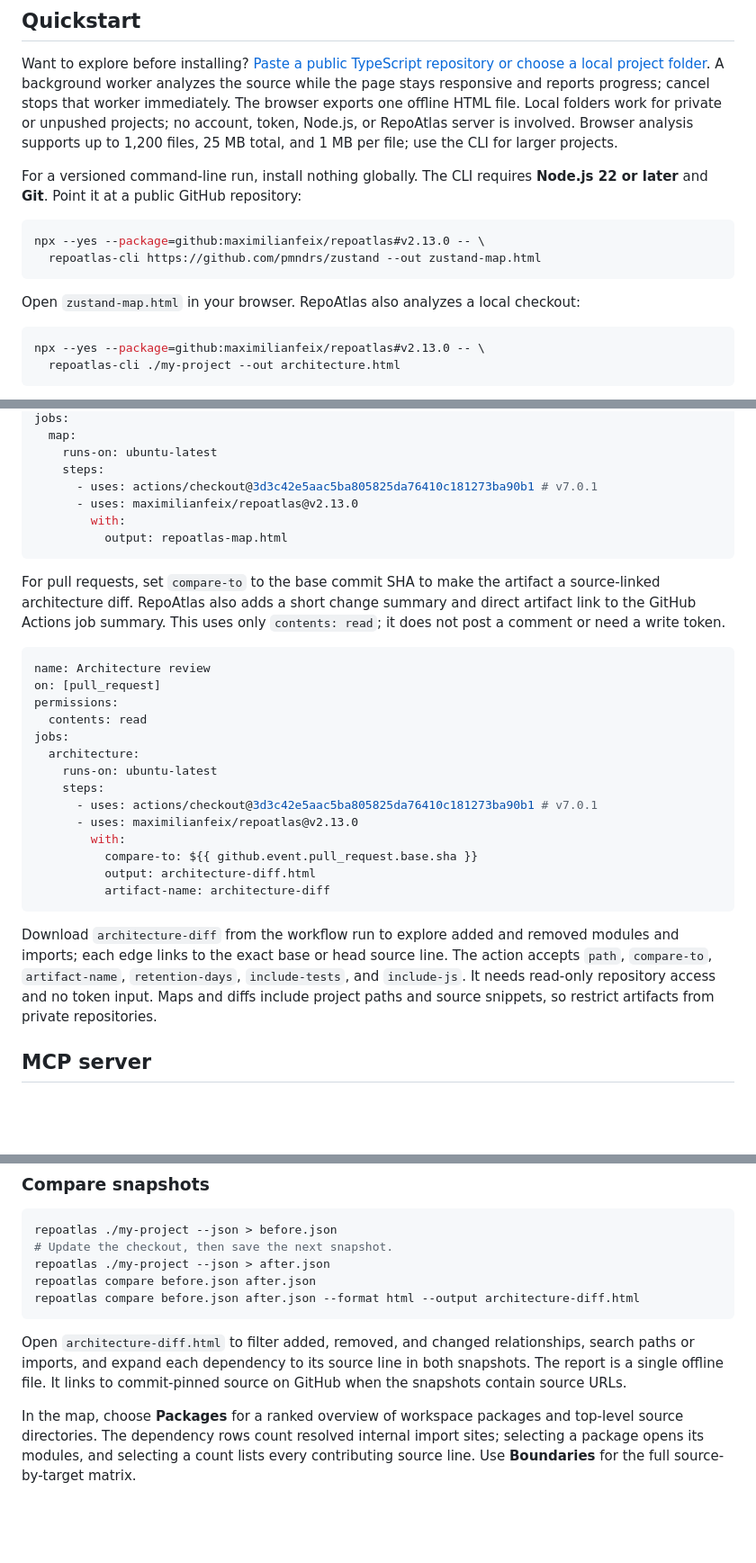
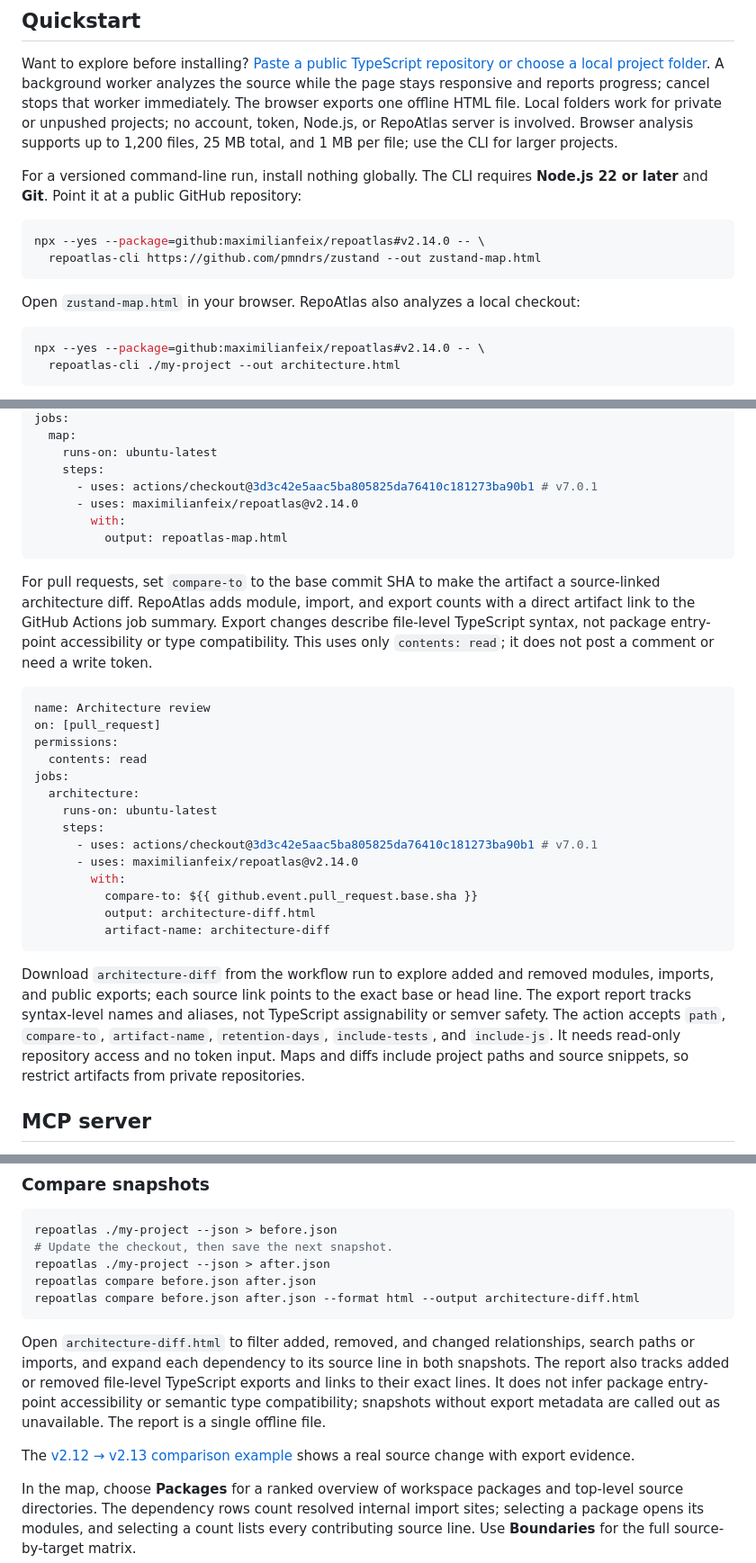
Before and after one commit to maximilianfeix/repoatlas, a Markdown page: README.md, 3 parts joined by grey strips. Shown at 90% size. Rendered like a GitHub page; blank space fills up the shorter version.

Commit message:
Compare TypeScript export surfaces in architecture diffs (#99)

````diff
--- a/README.md
+++ b/README.md
@@ -69,14 +69,14 @@ Want to explore before installing? [Paste a public TypeScript repository or choo
 For a versioned command-line run, install nothing globally. The CLI requires **Node.js 22 or later** and **Git**. Point it at a public GitHub repository:
 
 ```sh
-npx --yes --package=github:maximilianfeix/repoatlas#v2.13.0 -- \
+npx --yes --package=github:maximilianfeix/repoatlas#v2.14.0 -- \
   repoatlas-cli https://github.com/pmndrs/zustand --out zustand-map.html
 ```
 
 Open `zustand-map.html` in your browser. RepoAtlas also analyzes a local checkout:
 
 ```sh
-npx --yes --package=github:maximilianfeix/repoatlas#v2.13.0 -- \
+npx --yes --package=github:maximilianfeix/repoatlas#v2.14.0 -- \
   repoatlas-cli ./my-project --out architecture.html
 ```
 
@@ -110,12 +110,12 @@ jobs:
     runs-on: ubuntu-latest
     steps:
       - uses: actions/checkout@3d3c42e5aac5ba805825da76410c181273ba90b1 # v7.0.1
-      - uses: maximilianfeix/repoatlas@v2.13.0
+      - uses: maximilianfeix/repoatlas@v2.14.0
         with:
           output: repoatlas-map.html
 ```
 
-For pull requests, set `compare-to` to the base commit SHA to make the artifact a source-linked architecture diff. RepoAtlas also adds a short change summary and direct artifact link to the GitHub Actions job summary. This uses only `contents: read`; it does not post a comment or need a write token.
+For pull requests, set `compare-to` to the base commit SHA to make the artifact a source-linked architecture diff. RepoAtlas adds module, import, and export counts with a direct artifact link to the GitHub Actions job summary. Export changes describe file-level TypeScript syntax, not package entry-point accessibility or type compatibility. This uses only `contents: read`; it does not post a comment or need a write token.
 
 ```yaml
 name: Architecture review
@@ -127,14 +127,14 @@ jobs:
     runs-on: ubuntu-latest
     steps:
       - uses: actions/checkout@3d3c42e5aac5ba805825da76410c181273ba90b1 # v7.0.1
-      - uses: maximilianfeix/repoatlas@v2.13.0
+      - uses: maximilianfeix/repoatlas@v2.14.0
         with:
           compare-to: ${{ github.event.pull_request.base.sha }}
           output: architecture-diff.html
           artifact-name: architecture-diff
 ```
 
-Download `architecture-diff` from the workflow run to explore added and removed modules and imports; each edge links to the exact base or head source line. The action accepts `path`, `compare-to`, `artifact-name`, `retention-days`, `include-tests`, and `include-js`. It needs read-only repository access and no token input. Maps and diffs include project paths and source snippets, so restrict artifacts from private repositories.
+Download `architecture-diff` from the workflow run to explore added and removed modules, imports, and public exports; each source link points to the exact base or head line. The export report tracks syntax-level names and aliases, not TypeScript assignability or semver safety. The action accepts `path`, `compare-to`, `artifact-name`, `retention-days`, `include-tests`, and `include-js`. It needs read-only repository access and no token input. Maps and diffs include project paths and source snippets, so restrict artifacts from private repositories.
 
 ## MCP server
 
@@ -244,7 +247,9 @@ repoatlas compare before.json after.json
 repoatlas compare before.json after.json --format html --output architecture-diff.html
 ```
 
-Open `architecture-diff.html` to filter added, removed, and changed relationships, search paths or imports, and expand each dependency to its source line in both snapshots. The report is a single offline file. It links to commit-pinned source on GitHub when the snapshots contain source URLs.
+Open `architecture-diff.html` to filter added, removed, and changed relationships, search paths or imports, and expand each dependency to its source line in both snapshots. The report also tracks added or removed file-level TypeScript exports and links to their exact lines. It does not infer package entry-point accessibility or semantic type compatibility; snapshots without export metadata are called out as unavailable. The report is a single offline file.
+
+The [v2.12 → v2.13 comparison example](https://maximilianfeix.github.io/repoatlas/examples/repoatlas-v2.12-to-v2.13.html) shows a real source change with export evidence.
 
 In the map, choose **Packages** for a ranked overview of workspace packages and top-level source directories. The dependency rows count resolved internal import sites; selecting a package opens its modules, and selecting a count lists every contributing source line. Use **Boundaries** for the full source-by-target matrix.
 
````
Also changed, not shown: other parts of README.md (+4 -1 lines), CHANGELOG.md (+12 -0 lines), skills/repoatlas/SKILL.md (+2 -1 lines), docs/assets/public-export-diff.png (added), 13 other files.
